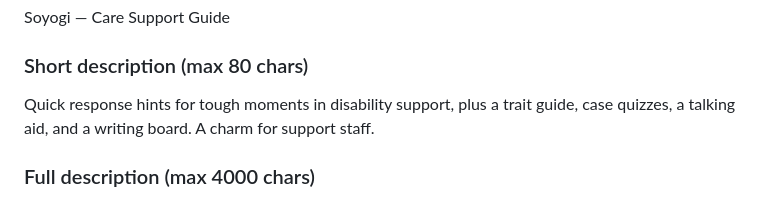
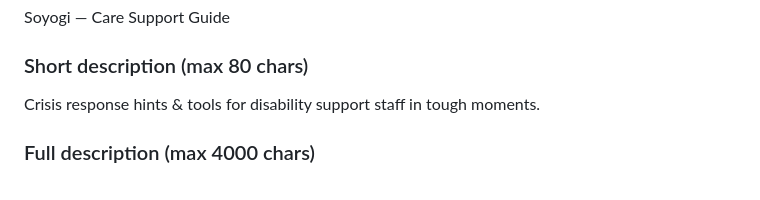
Before and after one commit to maimmaim20230728-blip/soyogi_ws_support2_web, a Markdown page: store/listing.md, the part around the change. GitHub-like rendering.

Commit message:
ストアの短い説明(英語)を80字以内に修正

```diff
--- a/store/listing.md
+++ b/store/listing.md
@@ -53,7 +53,7 @@ appId：`com.soyogi.wssupport2` / 提供：介護と支援の相談どころ そ
 Soyogi — Care Support Guide
 
 ### Short description (max 80 chars)
-Quick response hints for tough moments in disability support, plus a trait guide, case quizzes, a talking aid, and a writing board. A charm for support staff.
+Crisis response hints & tools for disability support staff in tough moments.
 
 ### Full description (max 4000 chars)
 In the middle of a meltdown, there is no time to search for what to do. — This app is a little "support charm" for staff working in disability services: response hints you can pull up in seconds, and everyday reading that quietly sharpens your support skills.
```
